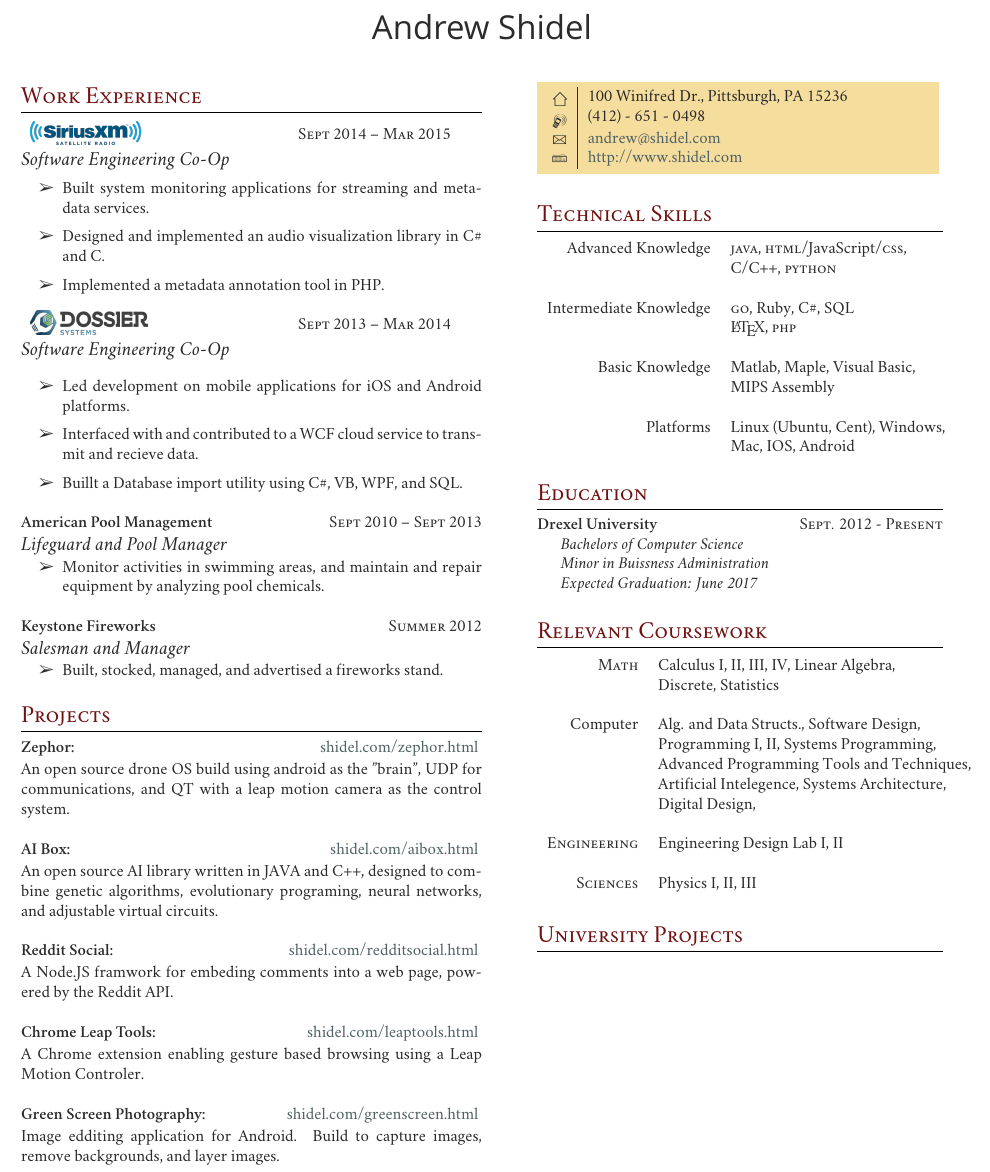
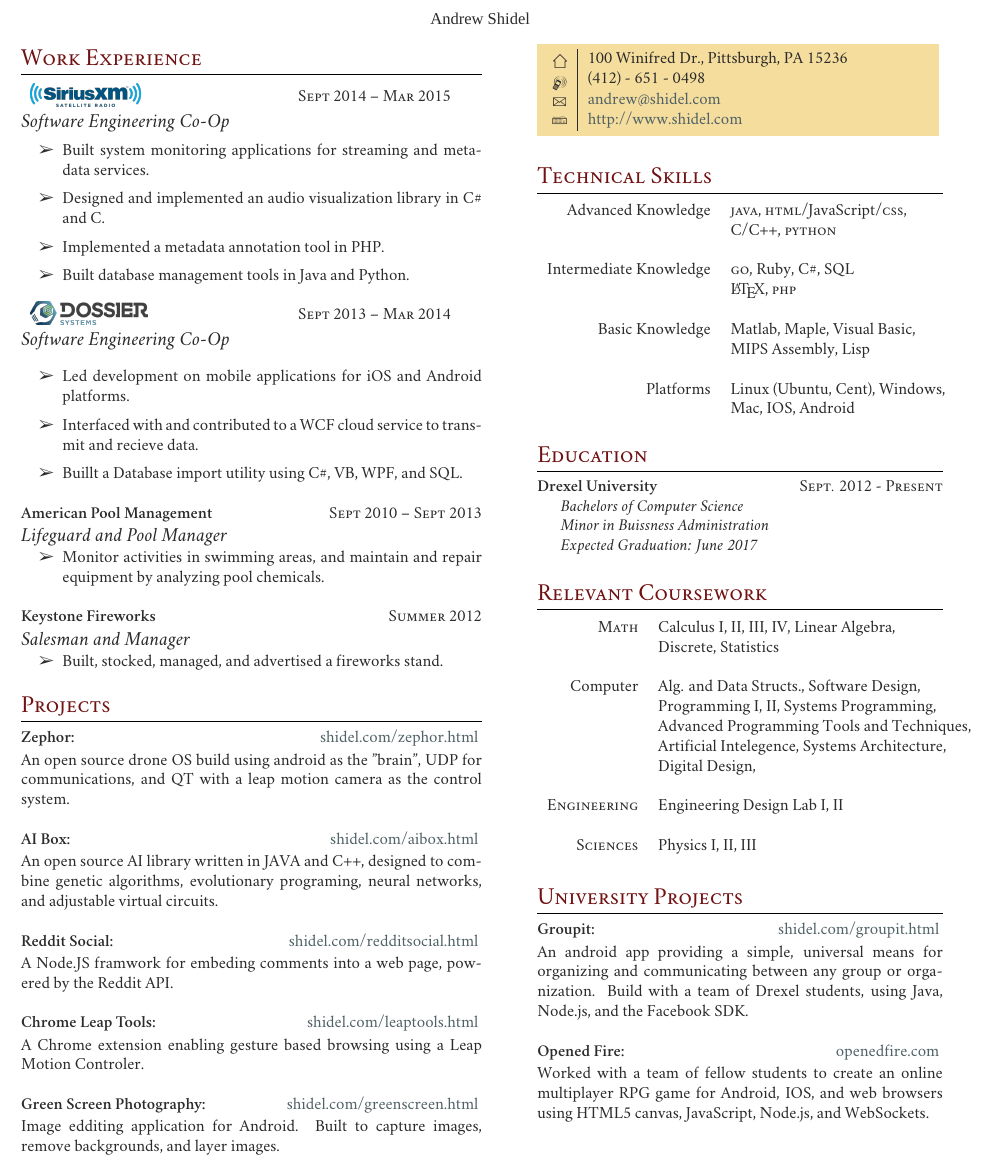
Before and after one commit to AndrewShidel/Resume, a LaTeX CV (resume.tex): part of the page, cut so that both start at the same text. Compiled offline with XeLaTeX; a missing font is replaced by an installed copy or a similar font.

Commit message:
Adds University Projects section

```diff
--- a/resume.tex
+++ b/resume.tex
@@ -63,9 +63,11 @@
 %	TITLE
 %----------------------------------------------------------------------------------------
 
-\par{\centering{\sffamily\Huge Andrew Shidel}\\ % Your name
+%\par{\fontfamily{phv}\selectfont \centering{\sffamily\Huge Andrew Shidel}
+\par{\centering{\sffamily\fontspec[Variant = 2]{Trajan}Andrew Shidel}
+%\par{\centering{\sffamily\Huge Andrew Shidel}\\ % Your name
 %{\color{headings}\fontspec[Variant = 2]{Zapfino} Curriculum {Vit\fontspec[Variant = 3]{Zapfino}\ae}\\[15pt]\par}
-\vspace{0.5cm}
+\vspace{0.0cm}
 
 %----------------------------------------------------------------------------------------1
 
@@ -94,6 +96,7 @@
   \item[\ding{226}] Built system monitoring applications for streaming and metadata services.
   \item[\ding{226}] Designed and implemented an audio visualization library in C\# and C.
   \item[\ding{226}] Implemented a metadata annotation tool in PHP.
+   \item[\ding{226}] Built database management tools in Java and Python.
 \end{itemize}
 
 %------------------------------------------------
@@ -158,7 +161,7 @@ A Chrome extension enabling gesture based browsing using a Leap Motion Controler
 
 \textbf{Green Screen Photography:} \hfill \href{http://shidel.com/greenscreen.html}{shidel.com/greenscreen.html}
 \vspace{0.5 mm}\\
-Image edditing application for Android. Build to capture images, remove backgrounds, and
+Image edditing application for Android. Built to capture images, remove backgrounds, and
 layer images. \\
 
 %----------------------------------------------------------------------------------------
@@ -199,7 +202,7 @@ Intermediate Knowledge
 & \LaTeX, \textsc{php} \\ \\
 Basic Knowledge
 & Matlab, Maple, Visual Basic, \\
-& MIPS Assembly\\ \\
+& MIPS Assembly, Lisp\\ \\
 Platforms
 & Linux (Ubuntu, Cent), Windows,\\
 & Mac, IOS, Android\\
@@ -243,8 +246,19 @@ Computer
 & Physics I, II, III
 \end{tabular}\\[10pt]
 
+
+%----------------------------------------------------------------------------------------
+%	University Projects
+%----------------------------------------------------------------------------------------
+
 \section{University Projects}
+\textbf{Groupit:} \hfill \href{http:/shidel.com/groupit.html}{shidel.com/groupit.html}
+\vspace{0.5 mm}\\
+An android app providing a simple, universal means for organizing and communicating between any group or organization.  Build with a team of Drexel students, using Java, Node.js, and the Facebook SDK. \\
 
+\textbf{Opened Fire:} \hfill \href{http://openedfire.com}{openedfire.com}
+\vspace{0.5 mm}\\
+Worked with a team of fellow students to create an online multiplayer RPG game for Android, IOS, and web browsers using HTML5 canvas, JavaScript, Node.js, and WebSockets. \\
 
 %----------------------------------------------------------------------------------------
 
```
